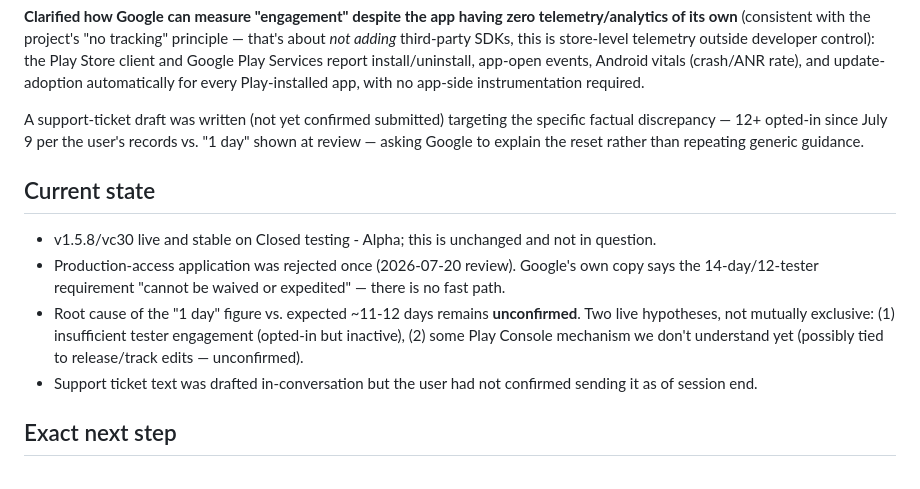
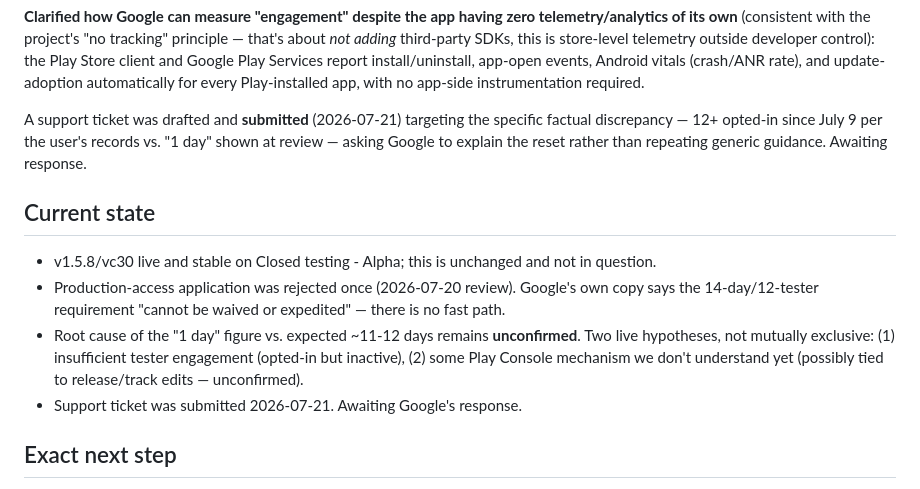
Before and after one commit to dilippanicker/wordout, a Markdown page: .claude/session-handoff.md, the part around the change. Drawn GitHub-style.

Commit message:
chore: record Play Store support ticket submitted
Follow-up to the production-access rejection investigation — ticket was
sent 2026-07-21, awaiting Google's response.

Co-Authored-By: Claude Sonnet 5 <noreply@anthropic.com>

```diff
--- a/.claude/session-handoff.md
+++ b/.claude/session-handoff.md
@@ -17,14 +17,14 @@ An earlier working theory (opted-in count dipped below 12 then recovered, resett
 
 **Clarified how Google can measure "engagement" despite the app having zero telemetry/analytics of its own** (consistent with the project's "no tracking" principle — that's about *not adding* third-party SDKs, this is store-level telemetry outside developer control): the Play Store client and Google Play Services report install/uninstall, app-open events, Android vitals (crash/ANR rate), and update-adoption automatically for every Play-installed app, with no app-side instrumentation required.
 
-A support-ticket draft was written (not yet confirmed submitted) targeting the specific factual discrepancy — 12+ opted-in since July 9 per the user's records vs. "1 day" shown at review — asking Google to explain the reset rather than repeating generic guidance.
+A support ticket was drafted and **submitted** (2026-07-21) targeting the specific factual discrepancy — 12+ opted-in since July 9 per the user's records vs. "1 day" shown at review — asking Google to explain the reset rather than repeating generic guidance. Awaiting response.
 
 ## Current state
 
 - v1.5.8/vc30 live and stable on Closed testing - Alpha; this is unchanged and not in question.
 - Production-access application was rejected once (2026-07-20 review). Google's own copy says the 14-day/12-tester requirement "cannot be waived or expedited" — there is no fast path.
 - Root cause of the "1 day" figure vs. expected ~11-12 days remains **unconfirmed**. Two live hypotheses, not mutually exclusive: (1) insufficient tester engagement (opted-in but inactive), (2) some Play Console mechanism we don't understand yet (possibly tied to release/track edits — unconfirmed).
-- Support ticket text was drafted in-conversation but the user had not confirmed sending it as of session end.
+- Support ticket was submitted 2026-07-21. Awaiting Google's response.
 
 ## Exact next step
 
```
Also changed, not shown: TODO.md (+1 -1 lines).
